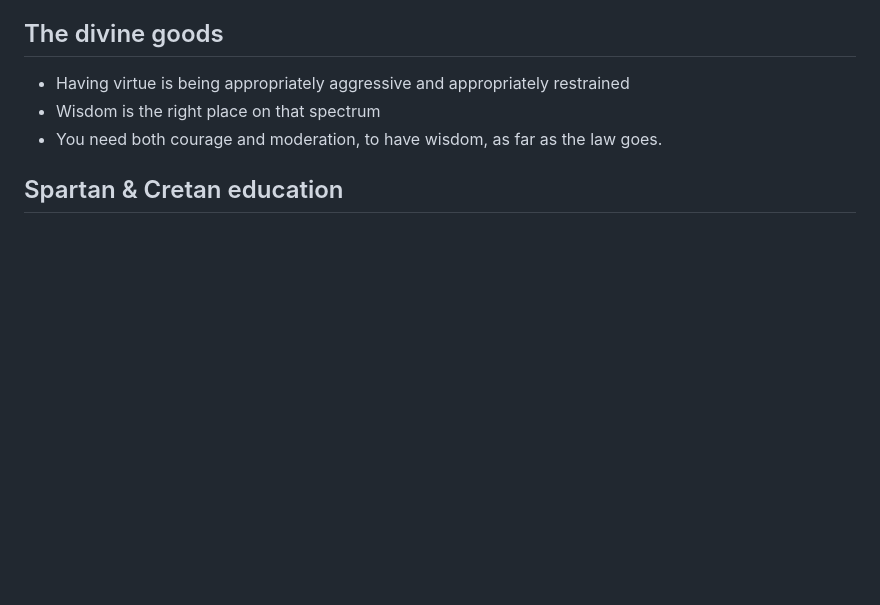
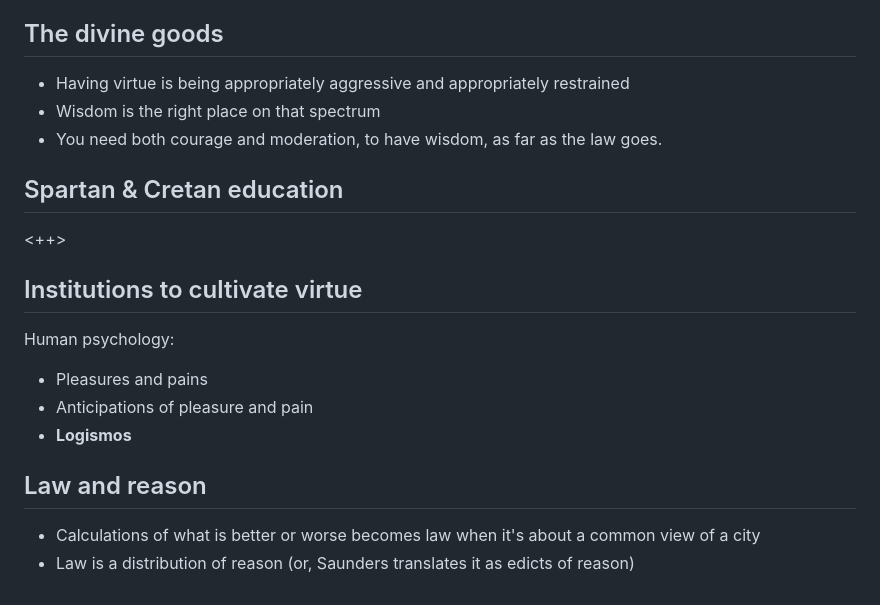
Before and after one commit to runxiyu/philo, a Markdown page: notes/clph/plato.md, the part around the change. Rendered like a GitHub page; blank space fills up the shorter version.

Commit message:
Plato update

```diff
--- a/notes/clph/plato.md
+++ b/notes/clph/plato.md
@@ -90,7 +90,21 @@ Aristotle's plural understanding of virtual.
 
 ## Spartan & Cretan education
 
+<++>
 
+## Institutions to cultivate virtue
+
+Human psychology:
+* Pleasures and pains
+* Anticipations of pleasure and pain
+* **Logismos**
+
+## Law and reason
+
+* Calculations of what is better or worse becomes law when it's about a
+  common view of a city
+* Law is a distribution of reason (or, Saunders translates it as edicts
+  of reason)
 
 <!-- vim: tw=72 nowrap
 -->
```
